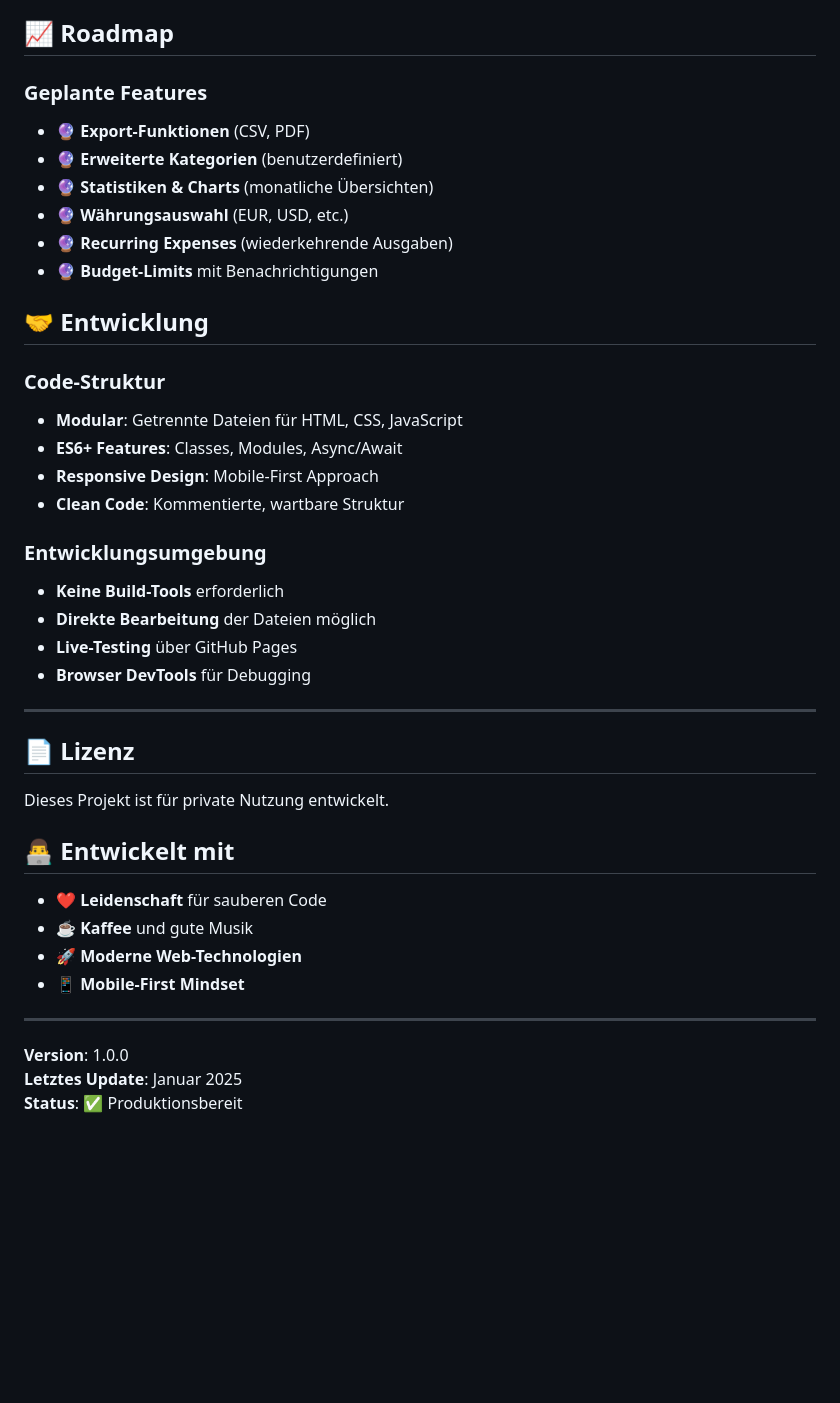
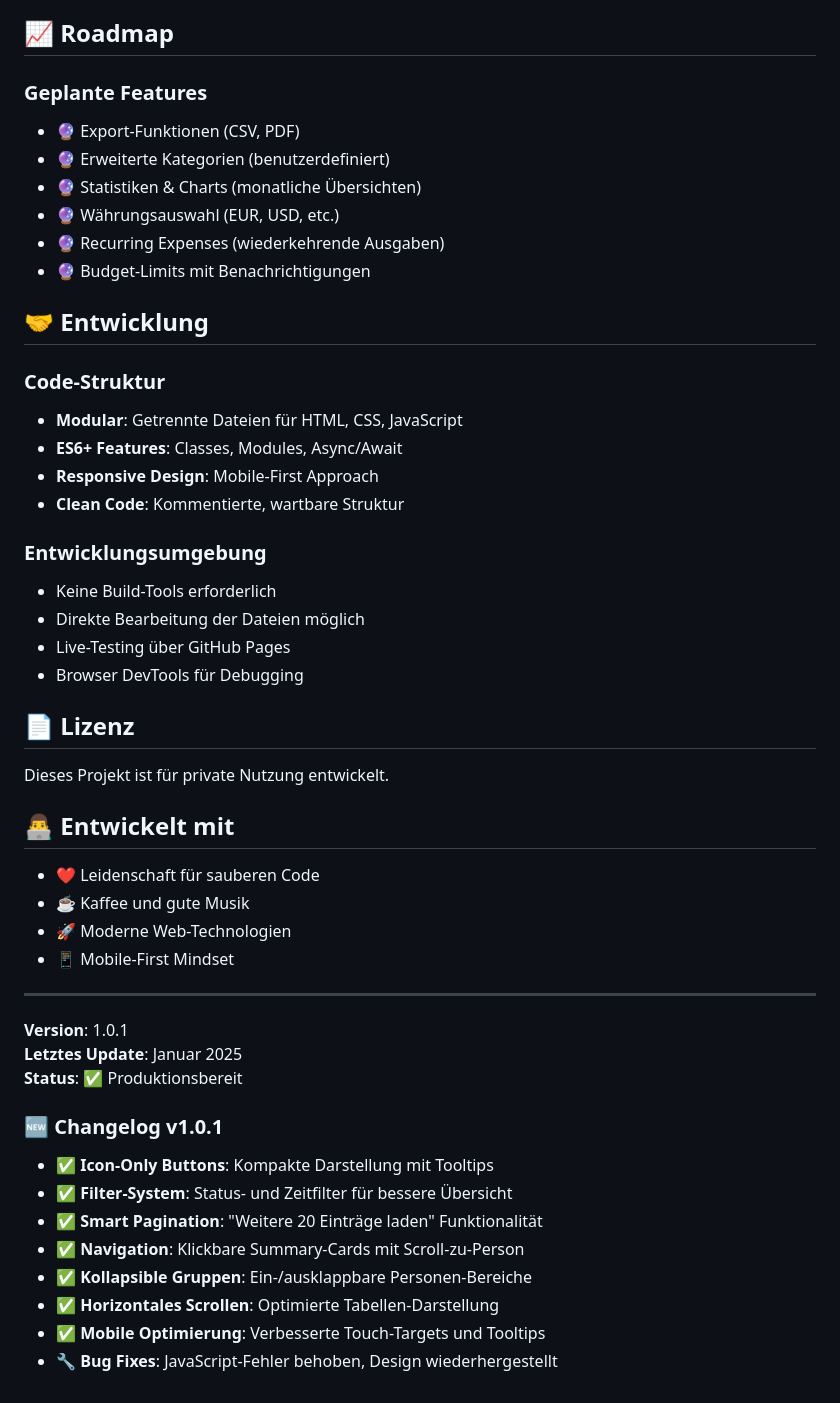
Before and after one commit to Lerexus/haushalttracker, a Markdown page: README.md, the part around one of its changes. GitHub-like rendering; blank space fills up the shorter version.

```diff
--- a/README.md
+++ b/README.md
@@ -215,43 +229,49 @@ settings/
 
 ## 📈 Roadmap
 
-### **Geplante Features**
-- 🔮 **Export-Funktionen** (CSV, PDF)
-- 🔮 **Erweiterte Kategorien** (benutzerdefiniert)
-- 🔮 **Statistiken & Charts** (monatliche Übersichten)
-- 🔮 **Währungsauswahl** (EUR, USD, etc.)
-- 🔮 **Recurring Expenses** (wiederkehrende Ausgaben)
-- 🔮 **Budget-Limits** mit Benachrichtigungen
+### Geplante Features
+- 🔮 Export-Funktionen (CSV, PDF)
+- 🔮 Erweiterte Kategorien (benutzerdefiniert)
+- 🔮 Statistiken & Charts (monatliche Übersichten)
+- 🔮 Währungsauswahl (EUR, USD, etc.)
+- 🔮 Recurring Expenses (wiederkehrende Ausgaben)
+- 🔮 Budget-Limits mit Benachrichtigungen
 
 ## 🤝 Entwicklung
 
-### **Code-Struktur**
+### Code-Struktur
 - **Modular**: Getrennte Dateien für HTML, CSS, JavaScript
 - **ES6+ Features**: Classes, Modules, Async/Await
 - **Responsive Design**: Mobile-First Approach
 - **Clean Code**: Kommentierte, wartbare Struktur
 
-### **Entwicklungsumgebung**
-- **Keine Build-Tools** erforderlich
-- **Direkte Bearbeitung** der Dateien möglich
-- **Live-Testing** über GitHub Pages
-- **Browser DevTools** für Debugging
+### Entwicklungsumgebung
+- Keine Build-Tools erforderlich
+- Direkte Bearbeitung der Dateien möglich
+- Live-Testing über GitHub Pages
+- Browser DevTools für Debugging
+
+## 📄 Lizenz
+Dieses Projekt ist für private Nutzung entwickelt.
+
+## 👨‍💻 Entwickelt mit
+- ❤️ Leidenschaft für sauberen Code
+- ☕ Kaffee und gute Musik
+- 🚀 Moderne Web-Technologien
+- 📱 Mobile-First Mindset
 
 ---
 
-## 📄 Lizenz
-
-Dieses Projekt ist für private Nutzung entwickelt.
-
-## 👨‍💻 Entwickelt mit
-
-- ❤️ **Leidenschaft** für sauberen Code
-- ☕ **Kaffee** und gute Musik
-- 🚀 **Moderne Web-Technologien**
-- 📱 **Mobile-First Mindset**
-
----
-
-**Version**: 1.0.0
+**Version**: 1.0.1
 **Letztes Update**: Januar 2025
 **Status**: ✅ Produktionsbereit
+
+### 🆕 Changelog v1.0.1
+- ✅ **Icon-Only Buttons**: Kompakte Darstellung mit Tooltips
+- ✅ **Filter-System**: Status- und Zeitfilter für bessere Übersicht
+- ✅ **Smart Pagination**: "Weitere 20 Einträge laden" Funktionalität
+- ✅ **Navigation**: Klickbare Summary-Cards mit Scroll-zu-Person
+- ✅ **Kollapsible Gruppen**: Ein-/ausklappbare Personen-Bereiche
+- ✅ **Horizontales Scrollen**: Optimierte Tabellen-Darstellung
+- ✅ **Mobile Optimierung**: Verbesserte Touch-Targets und Tooltips
+- 🔧 **Bug Fixes**: JavaScript-Fehler behoben, Design wiederhergestellt
```
Also changed, not shown: other parts of README.md (+58 -44 lines).
